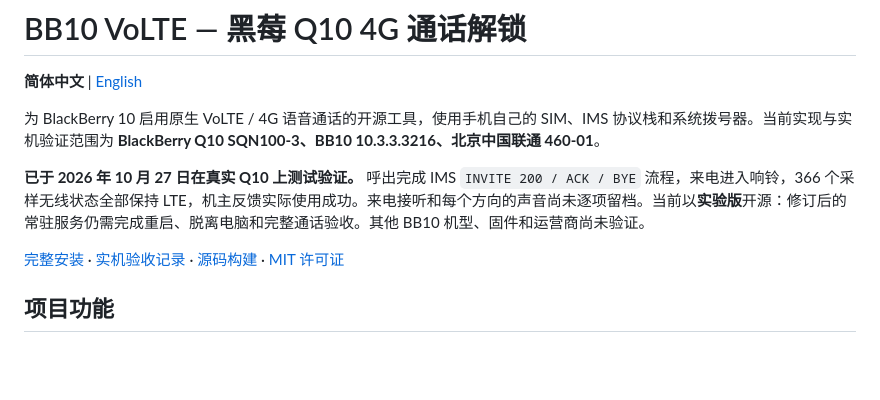
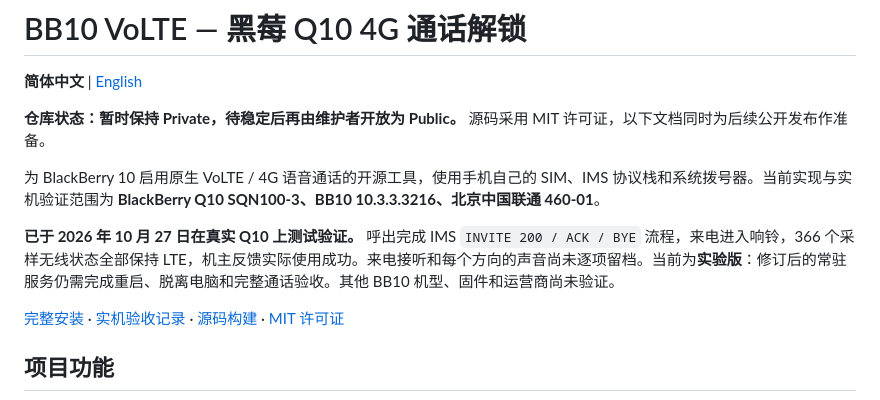
Before and after one commit to Octo-o-o-o/bb10-volte, a Markdown page: README.md, the part around the change. Drawn GitHub-style; blank space fills up the shorter version.

```diff
--- a/README.md
+++ b/README.md
@@ -2,9 +2,11 @@
 
 **简体中文** | [English](README.en.md)
 
+**仓库状态：暂时保持 Private，待稳定后再由维护者开放为 Public。** 源码采用 MIT 许可证，以下文档同时为后续公开发布作准备。
+
 为 BlackBerry 10 启用原生 VoLTE / 4G 语音通话的开源工具，使用手机自己的 SIM、IMS 协议栈和系统拨号器。当前实现与实机验证范围为 **BlackBerry Q10 SQN100-3、BB10 10.3.3.3216、北京中国联通 460-01**。
 
-**已于 2026 年 10 月 27 日在真实 Q10 上测试验证。** 呼出完成 IMS `INVITE 200 / ACK / BYE` 流程，来电进入响铃，366 个采样无线状态全部保持 LTE，机主反馈实际使用成功。来电接听和每个方向的声音尚未逐项留档。当前以**实验版**开源：修订后的常驻服务仍需完成重启、脱离电脑和完整通话验收。其他 BB10 机型、固件和运营商尚未验证。
+**已于 2026 年 10 月 27 日在真实 Q10 上测试验证。** 呼出完成 IMS `INVITE 200 / ACK / BYE` 流程，来电进入响铃，366 个采样无线状态全部保持 LTE，机主反馈实际使用成功。来电接听和每个方向的声音尚未逐项留档。当前为**实验版**：修订后的常驻服务仍需完成重启、脱离电脑和完整通话验收。其他 BB10 机型、固件和运营商尚未验证。
 
 [完整安装](docs/INSTALL.md) · [实机验收记录](docs/VALIDATION.md) · [源码构建](docs/BUILD.md) · [MIT 许可证](LICENSE)
 
```
Also changed, not shown: README.en.md (+2 -0 lines).
